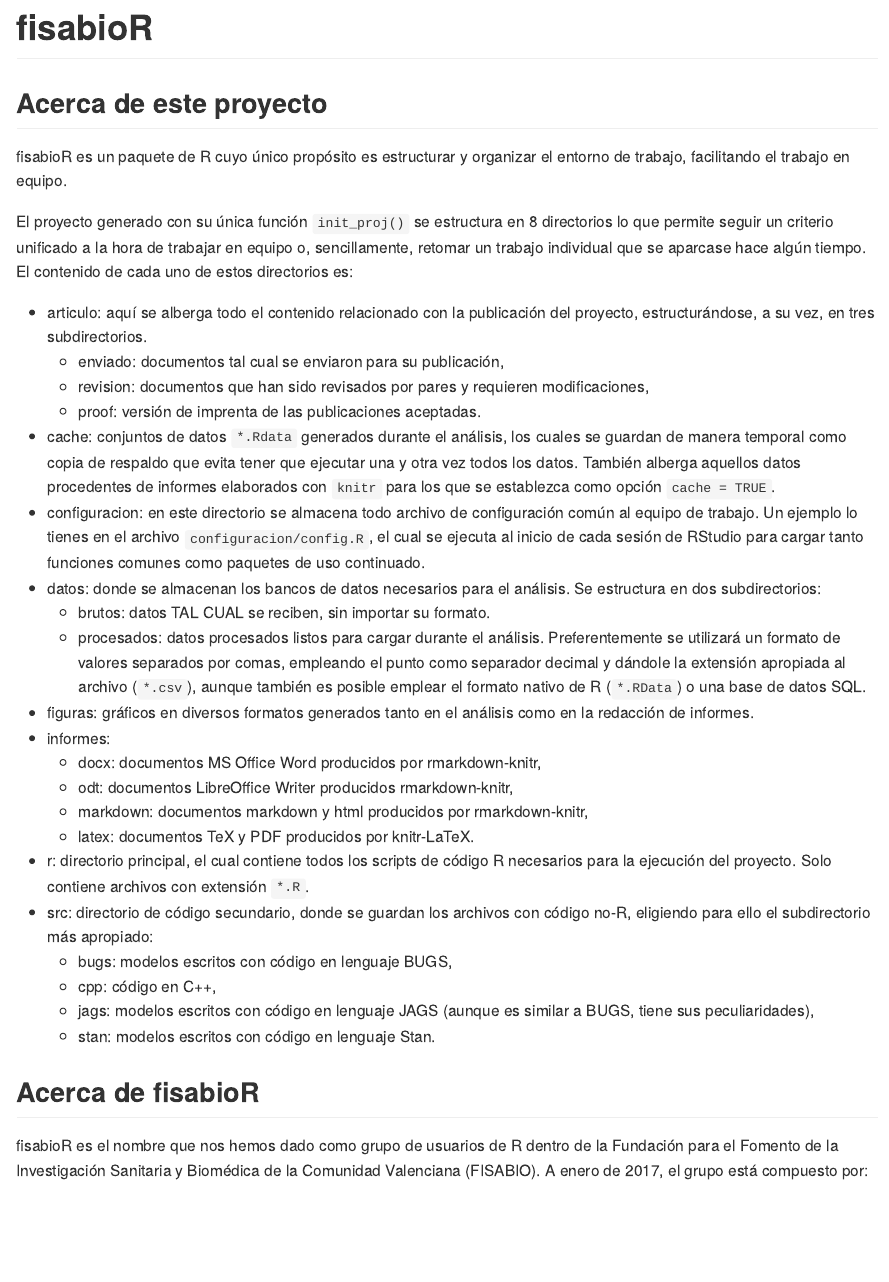
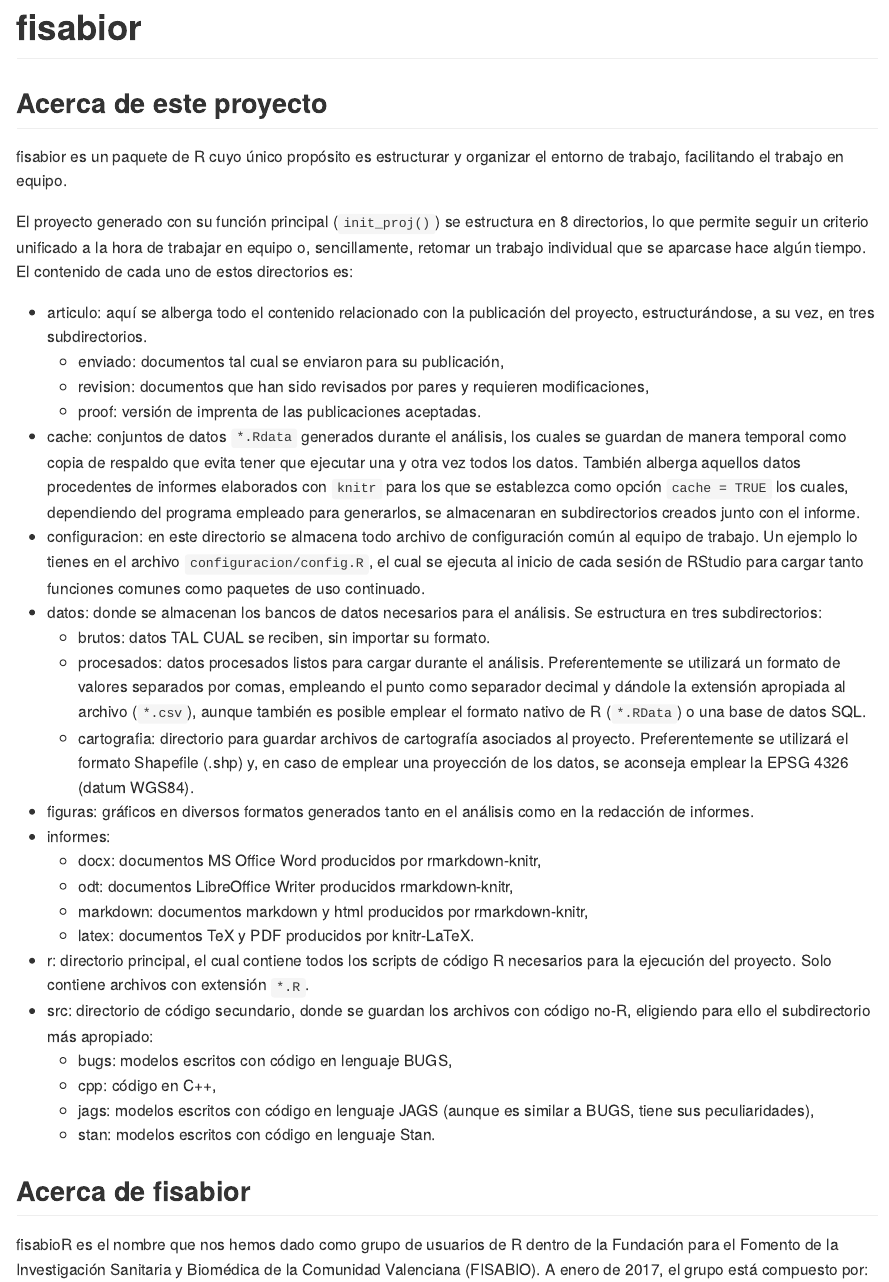
Before and after one commit to fisabio/fisabior, an R Markdown document (README.Rmd): the page in a window 1100 px wide, from its top. Rendered offline with R 4.5, knitr and Pandoc, with nearby package versions.

Commit message:
Cambio el nombre del paquete por fisabior.

```diff
--- a/README.Rmd
+++ b/README.Rmd
@@ -2,21 +2,22 @@
 output: github_document
 ---
 
-# fisabioR
+# fisabior
 ## Acerca de este proyecto
-fisabioR es un paquete de R cuyo único propósito es estructurar y organizar el entorno de trabajo, facilitando el trabajo en equipo.
+fisabior es un paquete de R cuyo único propósito es estructurar y organizar el entorno de trabajo, facilitando el trabajo en equipo.
 
-El proyecto generado con su única función `init_proj()` se estructura en 8 directorios lo que permite seguir un criterio unificado a la hora de trabajar en equipo o, sencillamente, retomar un trabajo individual que se aparcase hace algún tiempo. El contenido de cada uno de estos directorios es:
+El proyecto generado con su función principal (`init_proj()`) se estructura en 8 directorios, lo que permite seguir un criterio unificado a la hora de trabajar en equipo o, sencillamente, retomar un trabajo individual que se aparcase hace algún tiempo. El contenido de cada uno de estos directorios es:
 
 + articulo: aquí se alberga todo el contenido relacionado con la publicación del proyecto, estructurándose, a su vez, en tres subdirectorios.
     - enviado: documentos tal cual se enviaron para su publicación,
     - revision: documentos que han sido revisados por pares y requieren modificaciones,
     - proof: versión de imprenta de las publicaciones aceptadas.
-+ cache: conjuntos de datos `*.Rdata` generados durante el análisis, los cuales se guardan de manera temporal como copia de respaldo que evita tener que ejecutar una y otra vez todos los datos. También alberga aquellos datos procedentes de informes elaborados con `knitr` para los que se establezca como opción `cache = TRUE`.
++ cache: conjuntos de datos `*.Rdata` generados durante el análisis, los cuales se guardan de manera temporal como copia de respaldo que evita tener que ejecutar una y otra vez todos los datos. También alberga aquellos datos procedentes de informes elaborados con `knitr` para los que se establezca como opción `cache = TRUE` los cuales, dependiendo del programa empleado para generarlos, se almacenaran en subdirectorios creados junto con el informe.
 + configuracion: en este directorio se almacena todo archivo de configuración común al equipo de trabajo. Un ejemplo lo tienes en el archivo `configuracion/config.R`, el cual se ejecuta al inicio de cada sesión de RStudio para cargar tanto funciones comunes como paquetes de uso continuado.
-+ datos: donde se almacenan los bancos de datos necesarios para el análisis. Se estructura en dos subdirectorios:
++ datos: donde se almacenan los bancos de datos necesarios para el análisis. Se estructura en tres subdirectorios:
     - brutos: datos TAL CUAL se reciben, sin importar su formato.
     - procesados: datos procesados listos para cargar durante el análisis. Preferentemente se utilizará un formato de valores separados por comas, empleando el punto como separador decimal y dándole la extensión apropiada al archivo (`*.csv`), aunque también es posible emplear el formato nativo de R (`*.RData`) o una base de datos SQL.
+    - cartografia: directorio para guardar archivos de cartografía asociados al proyecto. Preferentemente se utilizará el formato Shapefile (.shp) y, en caso de emplear una proyección de los datos, se aconseja emplear la EPSG 4326 (datum WGS84).
 + figuras: gráficos en diversos formatos generados tanto en el análisis como en la redacción de informes.
 + informes:
     - docx: documentos MS Office Word producidos por rmarkdown-knitr,
```
Also changed, not shown: README.Rmd (2 more changed lines).
